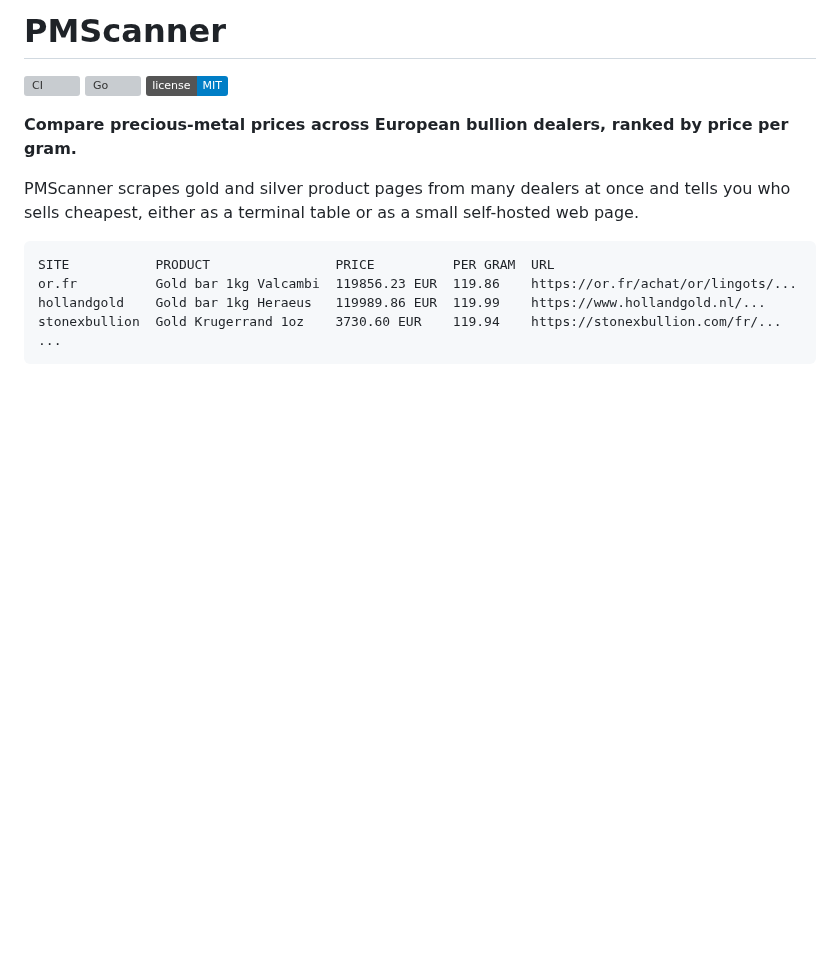
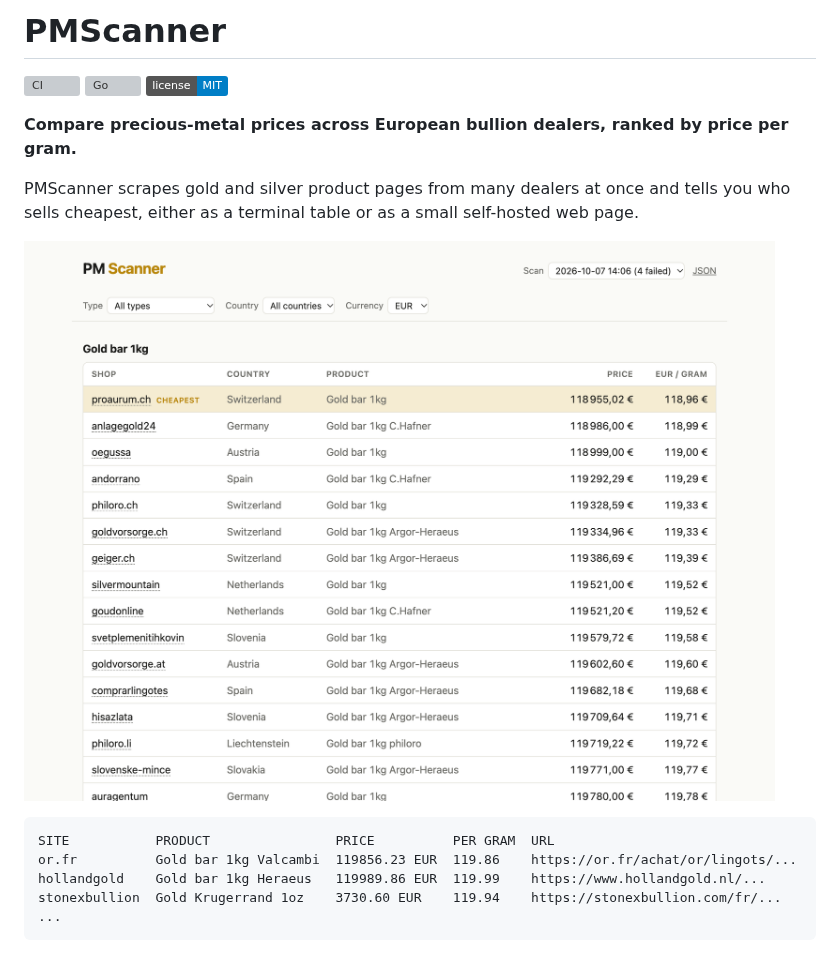
Before and after one commit to UyttenhoveSimon/PMScanner, a Markdown page: README.md, the part around the change. GitHub-like rendering; pictures changed too: docs/screenshot.png (added); badges without logos; blank space fills up the shorter version; grey boxes are pictures that could not be loaded.

Commit message:
Add a screenshot of the web page to the README

````diff
--- a/README.md
+++ b/README.md
@@ -8,6 +8,8 @@
 
 PMScanner scrapes gold and silver product pages from many dealers at once and tells
 you who sells cheapest, either as a terminal table or as a small self-hosted web page.
+
+![PMScanner web page: 1 kg gold bars from European dealers ranked by euros per gram, with type, country and currency filters](docs/screenshot.png)
 
 ```
 SITE           PRODUCT                PRICE          PER GRAM  URL
````
